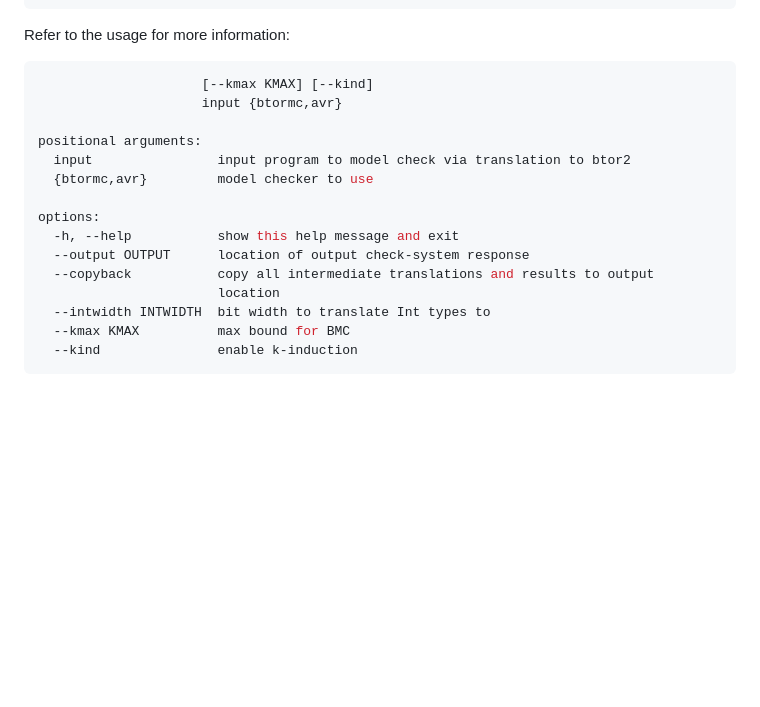
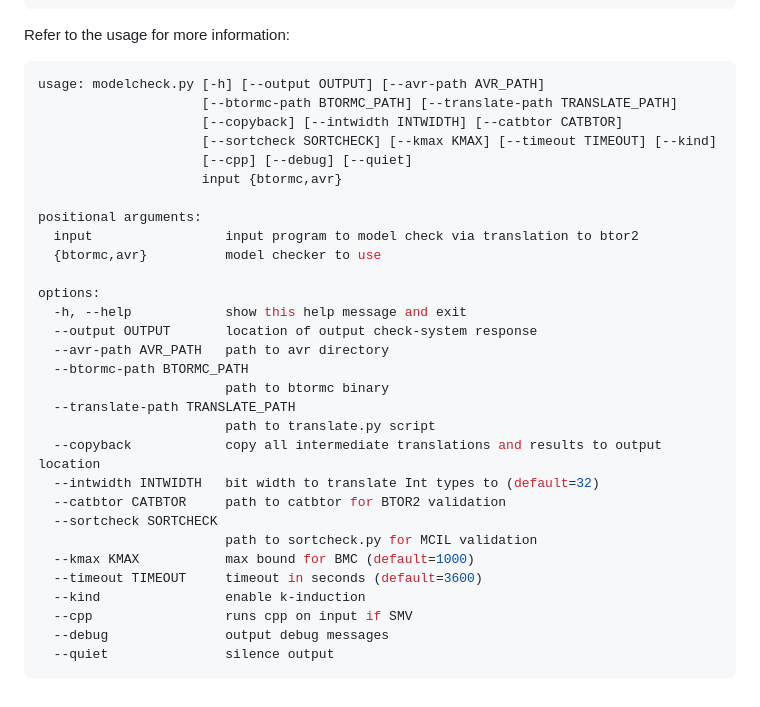
Before and after one commit to ModelChecker/moxi-mc-flow, a Markdown page: README.md, the part around the change. Drawn GitHub-style; blank space fills up the shorter version.

````diff
--- a/README.md
+++ b/README.md
@@ -61,19 +61,34 @@ back-serstep.btor.smv.witness
 
 Refer to the usage for more information:
 ```bash
-                     [--kmax KMAX] [--kind]
+usage: modelcheck.py [-h] [--output OUTPUT] [--avr-path AVR_PATH]
+                     [--btormc-path BTORMC_PATH] [--translate-path TRANSLATE_PATH]
+                     [--copyback] [--intwidth INTWIDTH] [--catbtor CATBTOR]
+                     [--sortcheck SORTCHECK] [--kmax KMAX] [--timeout TIMEOUT] [--kind]
+                     [--cpp] [--debug] [--quiet]
                      input {btormc,avr}
 
 positional arguments:
-  input                input program to model check via translation to btor2
-  {btormc,avr}         model checker to use
+  input                 input program to model check via translation to btor2
+  {btormc,avr}          model checker to use
 
 options:
-  -h, --help           show this help message and exit
-  --output OUTPUT      location of output check-system response
-  --copyback           copy all intermediate translations and results to output
-                       location
-  --intwidth INTWIDTH  bit width to translate Int types to
-  --kmax KMAX          max bound for BMC
-  --kind               enable k-induction
+  -h, --help            show this help message and exit
+  --output OUTPUT       location of output check-system response
+  --avr-path AVR_PATH   path to avr directory
+  --btormc-path BTORMC_PATH
+                        path to btormc binary
+  --translate-path TRANSLATE_PATH
+                        path to translate.py script
+  --copyback            copy all intermediate translations and results to output location
+  --intwidth INTWIDTH   bit width to translate Int types to (default=32)
+  --catbtor CATBTOR     path to catbtor for BTOR2 validation
+  --sortcheck SORTCHECK
+                        path to sortcheck.py for MCIL validation
+  --kmax KMAX           max bound for BMC (default=1000)
+  --timeout TIMEOUT     timeout in seconds (default=3600)
+  --kind                enable k-induction
+  --cpp                 runs cpp on input if SMV
+  --debug               output debug messages
+  --quiet               silence output
 ```
````
